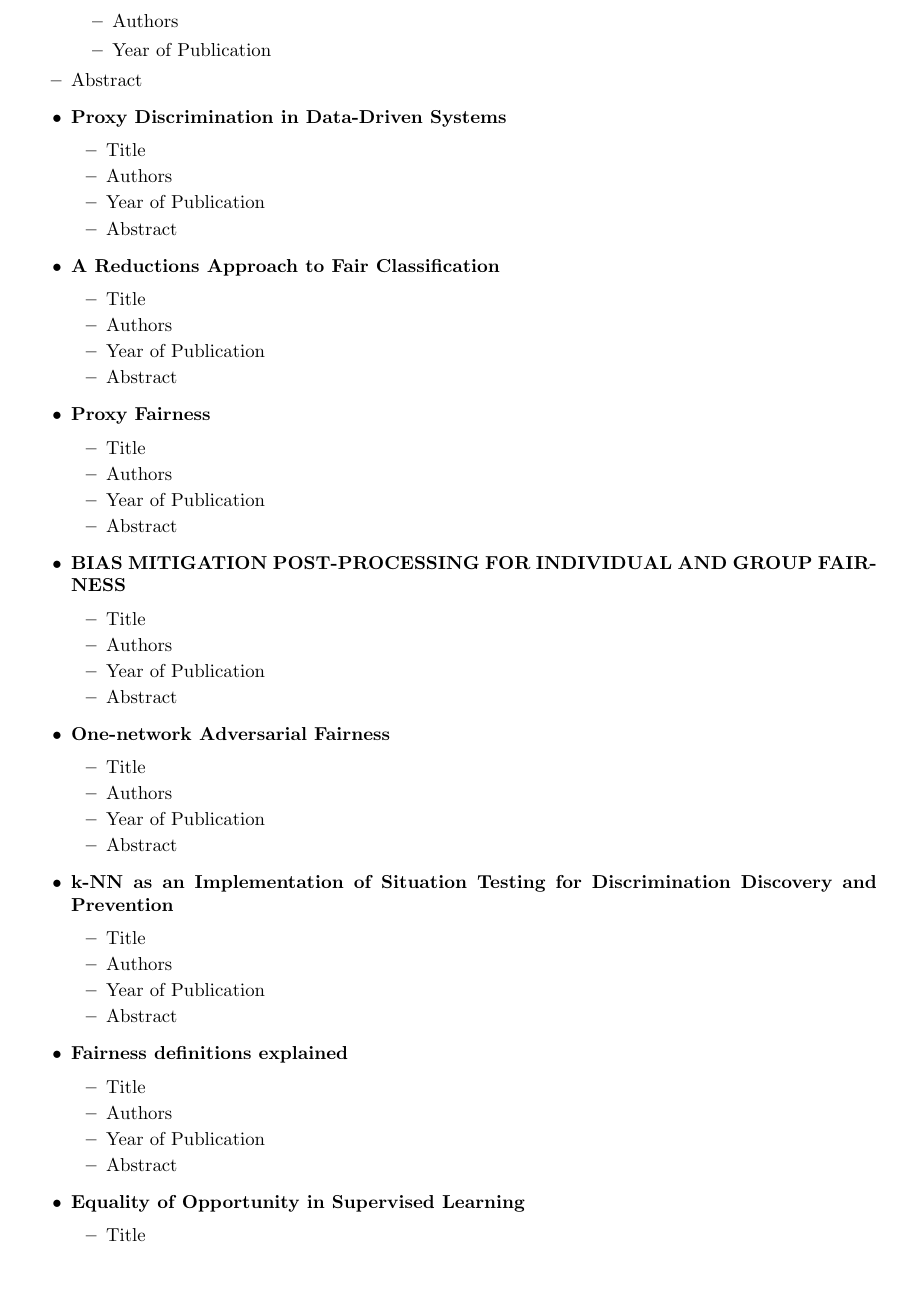
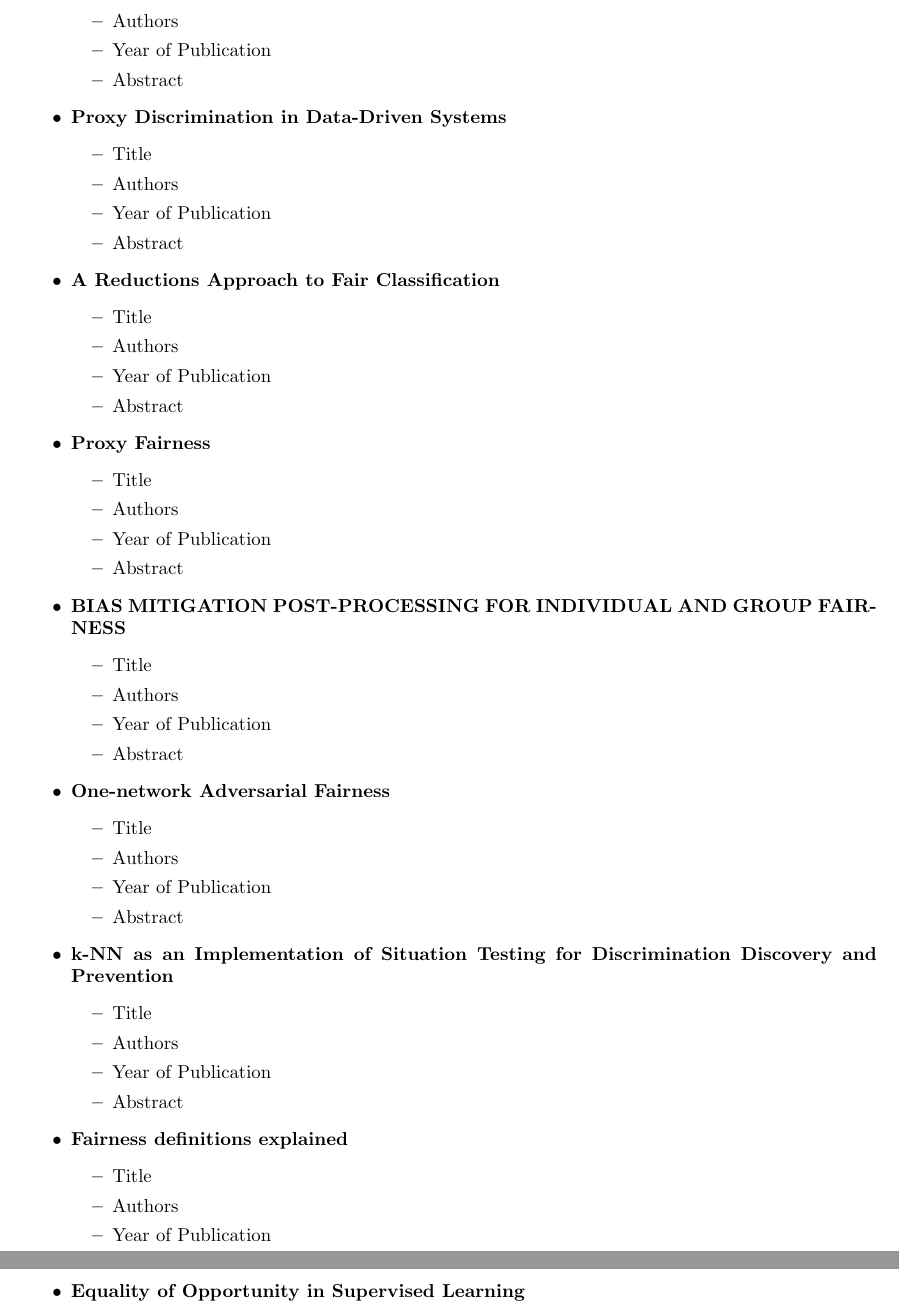
Before and after one commit to antonioIannotta/ISE-Fairness-Survey, a LaTeX paper (slr-main.tex): part of page 5 of 10 before the commit and two parts of pages 5 and 6 of 10 after it, the two joined at a grey line, cut so that both start at the same text, the shorter picture padded with empty space. Compiled offline with pdfLaTeX.

Commit message:
fix: doc fixed

```diff
--- a/slr-main.tex
+++ b/slr-main.tex
@@ -145,7 +145,7 @@ This search strategy is designed to retrieve relevant articles published in the
             \item Authors
             \item Year of Publication
             \item Abstract
-        \end{itemize>}
+        \end{itemize}
 
         \item \textbf{Proxy Discrimination in Data-Driven Systems}
         \begin{itemize}
```
